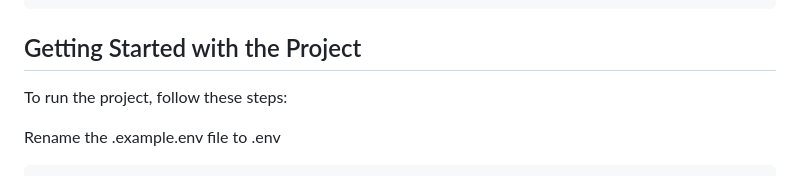
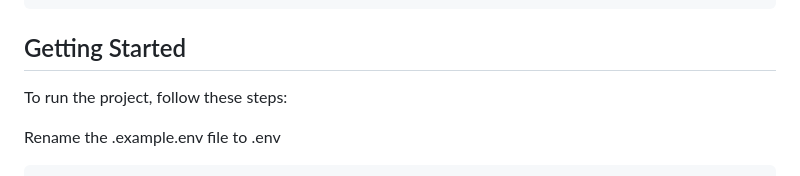
Before and after one commit to xshapira/url-shortener-api, a Markdown page: README.md, the part around the change. GitHub-like rendering.

Commit message:
update README to make heading more concise

````diff
--- a/README.md
+++ b/README.md
@@ -50,7 +50,7 @@ def redirect_to_url(request: HttpRequest, url_key: str) -> HttpResponseRedirect:
     return redirect(url.long_url)
 ```
 
-## Getting Started with the Project
+## Getting Started
 
 To run the project, follow these steps:
 
````
